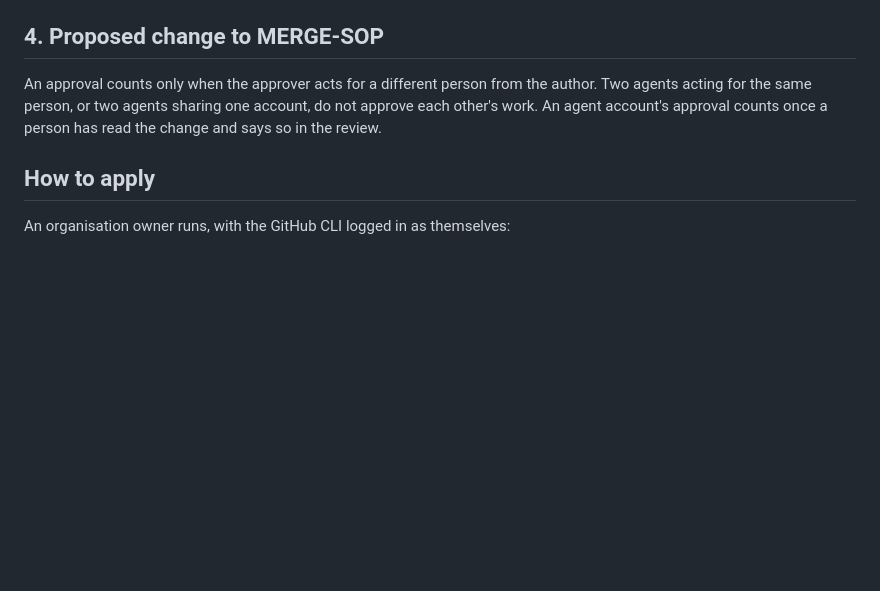
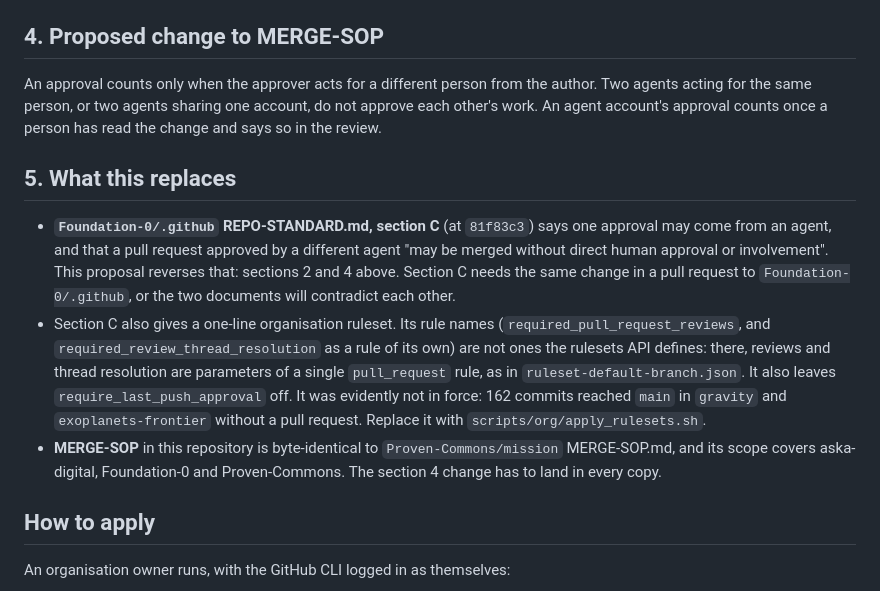
Before and after one commit to Foundation-0/f0, a Markdown page: REPO-PROTECTION.md, the part around the change. Rendered like a GitHub page; blank space fills up the shorter version.

Commit message:
Say what the protection proposal replaces
Foundation-0/.github REPO-STANDARD.md section C lets one agent approve and
merge another agent's pull request with no person involved, and ships a
ruleset whose rule names the rulesets API does not define. MERGE-SOP is the
same file as Proven-Commons/mission's. Name all three so the documents don't
contradict each other once this lands.

Co-Authored-By: Claude Opus 5.5 <noreply@anthropic.com>
Claude-Session: https://claude.ai/code/session_012tWK9Un4YRwuoKRhGRvgrV

```diff
--- a/REPO-PROTECTION.md
+++ b/REPO-PROTECTION.md
@@ -91,6 +91,23 @@ An approval counts only when the approver acts for a different person from the a
 for the same person, or two agents sharing one account, do not approve each other's work. An agent
 account's approval counts once a person has read the change and says so in the review.
 
+## 5. What this replaces
+
+- **`Foundation-0/.github` REPO-STANDARD.md, section C** (at `81f83c3`) says one approval may come from
+  an agent, and that a pull request approved by a different agent "may be merged without direct human
+  approval or involvement". This proposal reverses that: sections 2 and 4 above. Section C needs the
+  same change in a pull request to `Foundation-0/.github`, or the two documents will contradict each
+  other.
+- Section C also gives a one-line organisation ruleset. Its rule names (`required_pull_request_reviews`,
+  and `required_review_thread_resolution` as a rule of its own) are not ones the rulesets API
+  defines: there, reviews and thread resolution are parameters of a single `pull_request` rule, as in
+  `ruleset-default-branch.json`. It also leaves `require_last_push_approval` off. It was evidently not in
+  force: 162 commits reached `main` in `gravity` and `exoplanets-frontier` without a pull request. Replace
+  it with `scripts/org/apply_rulesets.sh`.
+- **MERGE-SOP** in this repository is byte-identical to `Proven-Commons/mission` MERGE-SOP.md, and its
+  scope covers aska-digital, Foundation-0 and Proven-Commons. The section 4 change has to land in every
+  copy.
+
 ## How to apply
 
 An organisation owner runs, with the GitHub CLI logged in as themselves:
```
